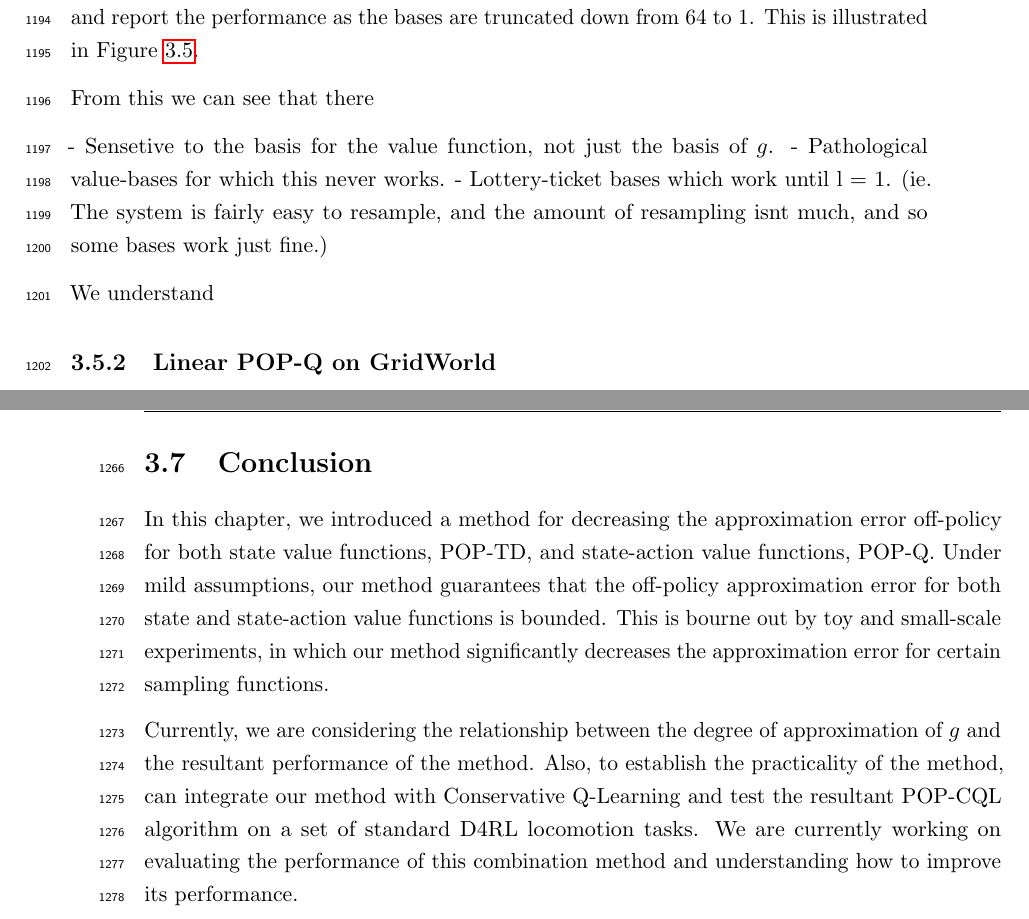
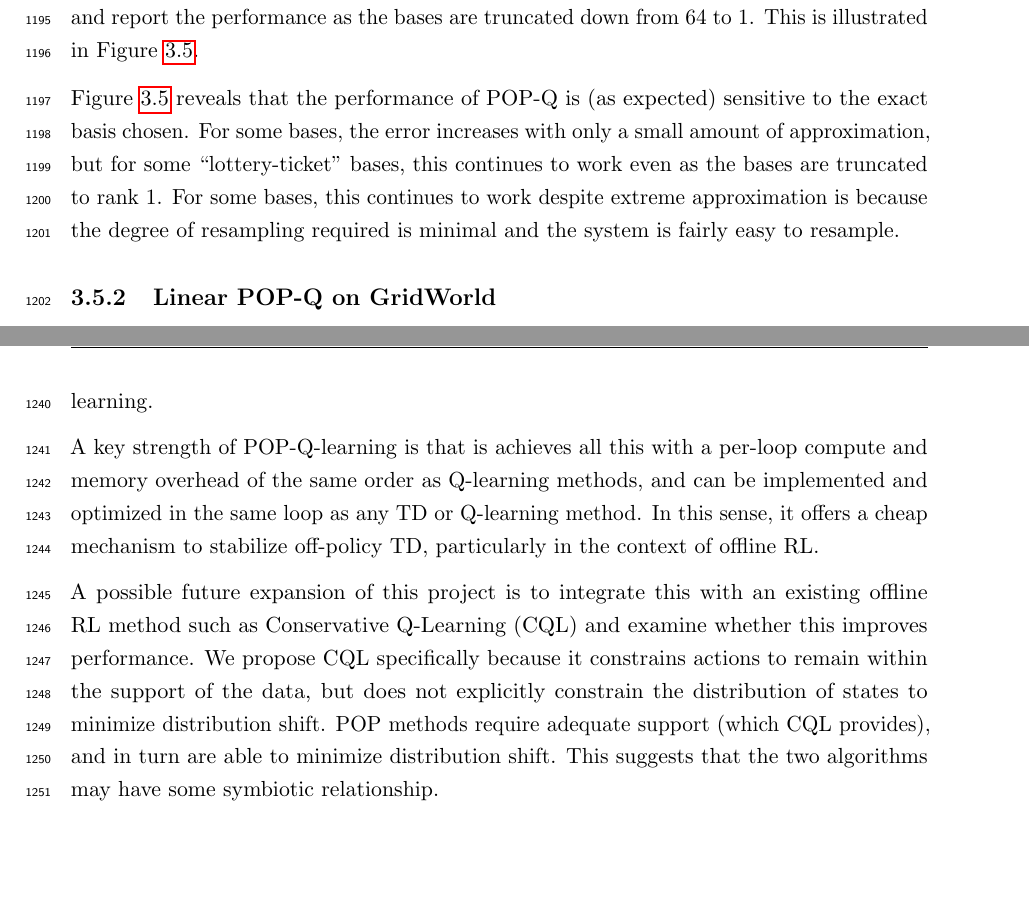
Before and after one commit to gauravmm/2022-12-thesis, a LaTeX thesis (thesis.tex, which reads poptd/poptd.tex): two parts of pages 71 and 74 of 90 before the commit and two parts of pages 71 and 73 of 88 after it, joined at a grey line, cut so that both start at the same text, the shorter picture padded with empty space. Compiled offline with pdfLaTeX; TikZ figures are drawn from their code, not taken from saved files.

Commit message:
Initial version complete.

```diff
--- a/poptd/poptd.tex
+++ b/poptd/poptd.tex
@@ -357,12 +357,7 @@ A key step in adopting POP-Q is ensuring that all parameters are at most order $
 \end{align}
 To understand the relationship between the degree of approximation (as measured by the size of the basis $l$) and the performance of our system, we initialize 25 different $n\times n$ bases and report the performance as the bases are truncated down from 64 to 1. This is illustrated in Figure~\ref{fig:linearerr}.
 
-From this we can see that there
-
-- Sensetive to the  basis for the value function, not just the basis of $g$.
-- Pathological value-bases for which this never works.
-- Lottery-ticket bases which work until l = 1. (ie. The system is fairly easy to resample, and the amount of resampling isnt much, and so some bases work just fine.)
-
+Figure~\ref{fig:linearerr} reveals that the performance of POP-Q is (as expected) sensitive to the exact basis chosen. For some bases, the error increases with only a small amount of approximation, but for some ``lottery-ticket'' bases, this continues to work even as the bases are truncated to rank 1. For some bases, this continues to work despite  extreme approximation is because the degree of resampling required is minimal and the system is fairly easy to resample.
 
 
 \label{sec:explinearoffpolicy}
@@ -372,12 +367,6 @@ From this we can see that there
   \caption{Error for POP-Q with linear $g$ functions. Each row corresponds to one basis that is sucessively truncated from 64 elements to 1, and each column corresponds to a basis size $l$ as it is reduced from 64 to 1. The hatched cells correspond to combinations of seeds and bases in which POP-Q performs worse than vanilla Q-learning. For a reasonable $g$-basis, comparable to the value function basis, POP-Q greatly improves performance over vanilla TD. }
   \label{fig:linearerr}
 \end{figure}
-
-
-We understand
-
-%#TODO: Mention that environment is resetting.
-
 
 
 \subsection{Linear POP-Q on GridWorld}
@@ -450,4 +439,8 @@ We train both CQL and POP-CQL on the resultant dataset and plot the performance
 \section{Conclusion}
-In this chapter, we introduced a method for decreasing the approximation error off-policy for both state value functions, POP-TD, and state-action value functions, POP-Q. Under mild assumptions, our method guarantees that the off-policy approximation error for both state and state-action value functions is bounded. This is bourne out by toy and small-scale experiments, in which our method significantly decreases the approximation error for certain sampling functions.
+In this chapter we introduced POP-TD, a method for effective TD learning under off-policy distributions, with applications to offline RL and learning under large distribution shifts. Unlike existing emphatic TD and importance sampling methods which resample to the on-policy distribution, POP-TD resamples to the closest distribution under which TD will provably not diverge.
 
-Currently, we are considering the relationship between the degree of approximation of $g$ and the resultant performance of the method. Also, to establish the practicality of the method, can integrate our method with Conservative Q-Learning and test the resultant POP-CQL algorithm on a set of standard D4RL locomotion tasks. We are currently working on evaluating the performance of this combination method and understanding how to improve its performance.
+We present POP-TD on an existing ``deadly triad'' example in the literature, showing how the resampling process operates in theory. We extend this to a more general GridWorld-style Q-learning task which diverges under vanilla TD, but is consistently solved by POP-Q-learning.
+
+A key strength of POP-Q-learning is that is achieves all this with a per-loop compute and memory overhead of the same order as Q-learning methods, and can be implemented and optimized in the same loop as any TD or Q-learning method. In this sense, it offers a cheap mechanism to stabilize off-policy TD, particularly in the context of offline RL.
+
+A possible future expansion of this project is to integrate this with an existing offline RL method such as Conservative Q-Learning (CQL) and examine whether this improves performance. We propose CQL specifically because it constrains actions to remain within the support of the data, but does not explicitly constrain the distribution of states to minimize distribution shift. POP methods require adequate support (which CQL provides), and in turn are able to minimize distribution shift. This suggests that the two algorithms may have some symbiotic relationship.
```
Also changed, not shown: poptd/poptd.tex (10 more changed lines).
